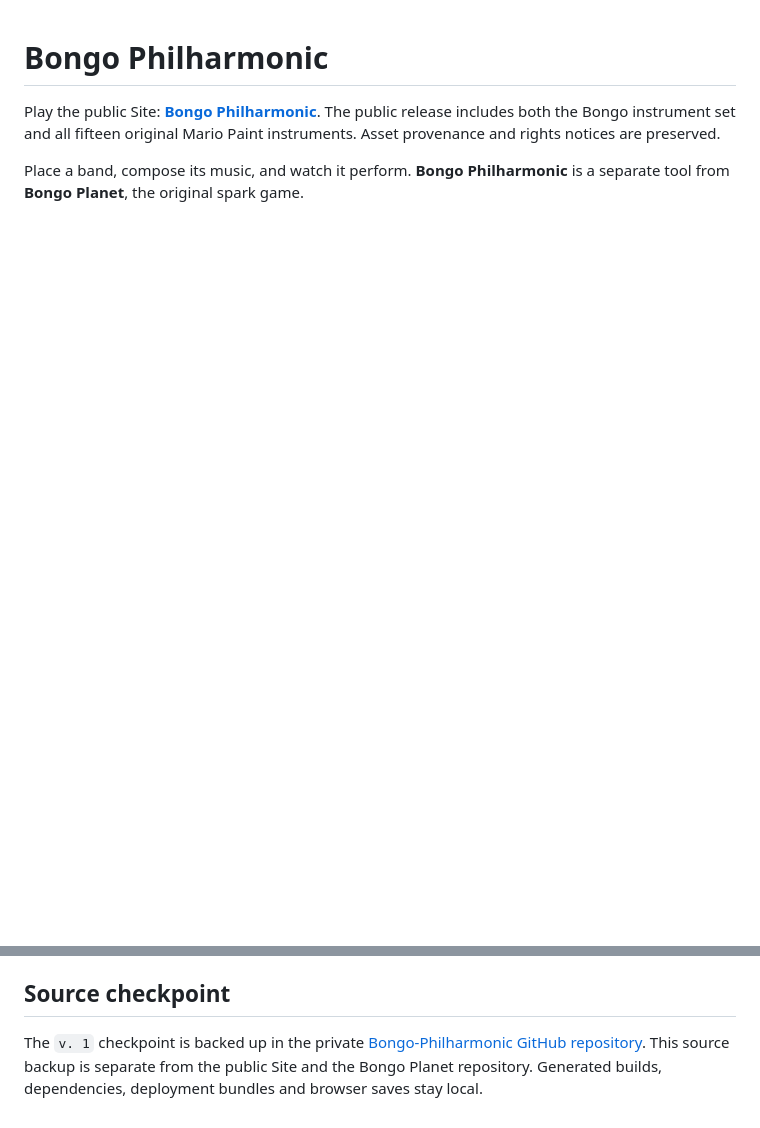
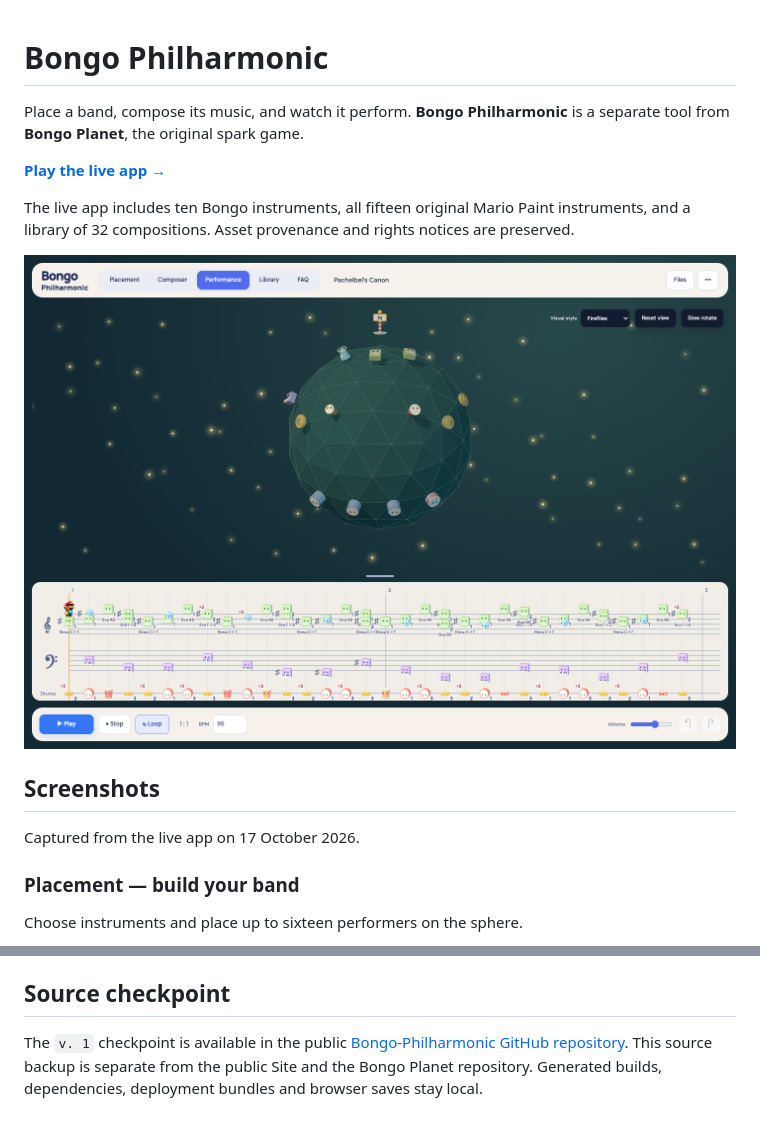
Before and after one commit to jebagu/Bongo-Philharmonic, a Markdown page: README.md, 2 parts joined by grey strips. Rendered like a GitHub page; pictures changed too: docs/screenshots/performance.png (added); blank space fills up the shorter version.

Commit message:
Add live app screenshots and play link to README

```diff
--- a/README.md
+++ b/README.md
@@ -1,5 +1,18 @@
 # Bongo Philharmonic
 
-Play the public Site: **[Bongo Philharmonic](https://bongo-philharmonic.jebagu.chatgpt.site)**. The public release includes both the Bongo instrument set and all fifteen original Mario Paint instruments. Asset provenance and rights notices are preserved.
+Place a band, compose its music, and watch it perform. **Bongo Philharmonic** is a separate tool from **Bongo Planet**, the original spark game.
 
-Place a band, compose its music, and watch it perform. **Bongo Philharmonic** is a separate tool from **Bongo Planet**, the original spark game.
+**[Play the live app →](https://bongo-philharmonic.jebagu.chatgpt.site/)**
+
+The live app includes ten Bongo instruments, all fifteen original Mario Paint instruments, and a library of 32 compositions. Asset provenance and rights notices are preserved.
+
+![Performance view: a band on the sphere against a firefly background, with its score and playback controls below.](docs/screenshots/performance.png)
+
+## Screenshots
+
+Captured from the live app on 17 October 2026.
+
+### Placement — build your band
+
+Choose instruments and place up to sixteen performers on the sphere.
+
@@ -56,4 +84,4 @@ The independent Bongo Planet / Philharmonic resource baseline is **1.0.0**: 11 g
 
 ## Source checkpoint
 
-The `v. 1` checkpoint is backed up in the private [Bongo-Philharmonic GitHub repository](https://github.com/jebagu/Bongo-Philharmonic). This source backup is separate from the public Site and the Bongo Planet repository. Generated builds, dependencies, deployment bundles and browser saves stay local.
+The `v. 1` checkpoint is available in the public [Bongo-Philharmonic GitHub repository](https://github.com/jebagu/Bongo-Philharmonic). This source backup is separate from the public Site and the Bongo Planet repository. Generated builds, dependencies, deployment bundles and browser saves stay local.
```
Also changed, not shown: other parts of README.md (+15 -0 lines), AGENTS.md (+1 -1 lines), docs/screenshots/composer.png (added), docs/screenshots/library.png (added), docs/screenshots/placement.png (added).
